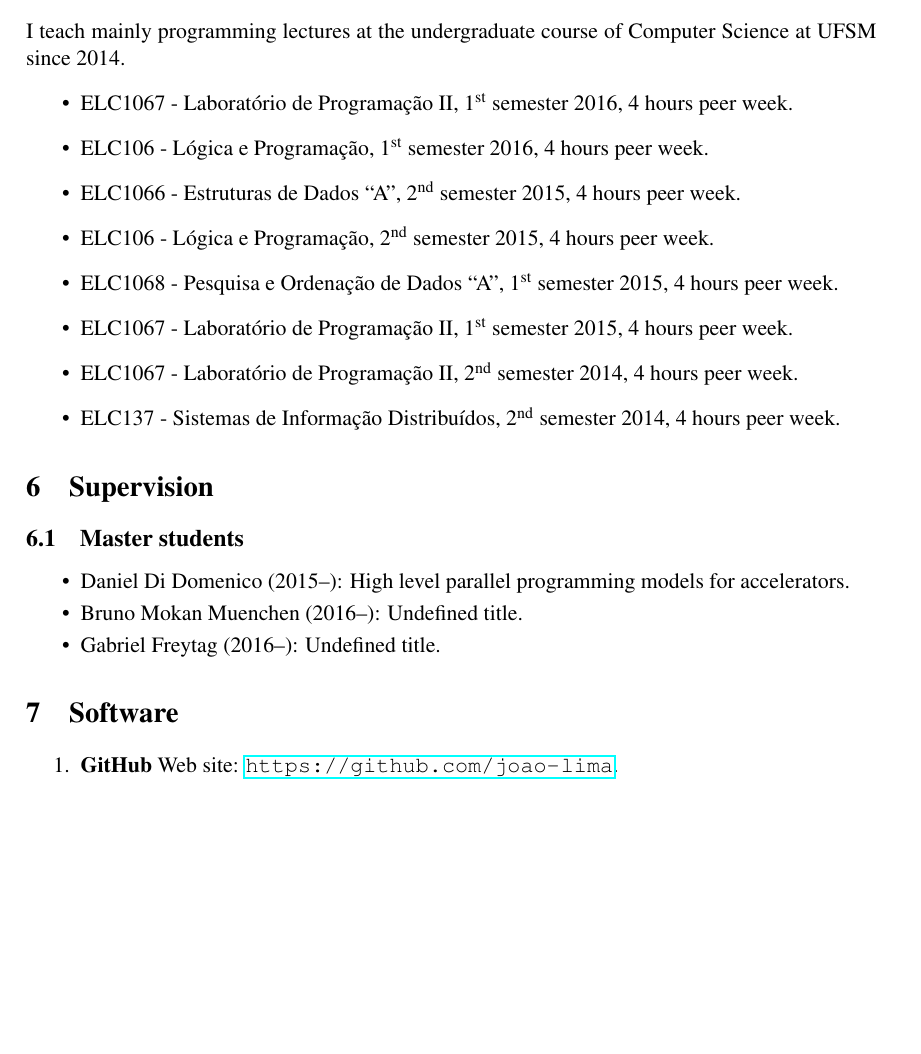
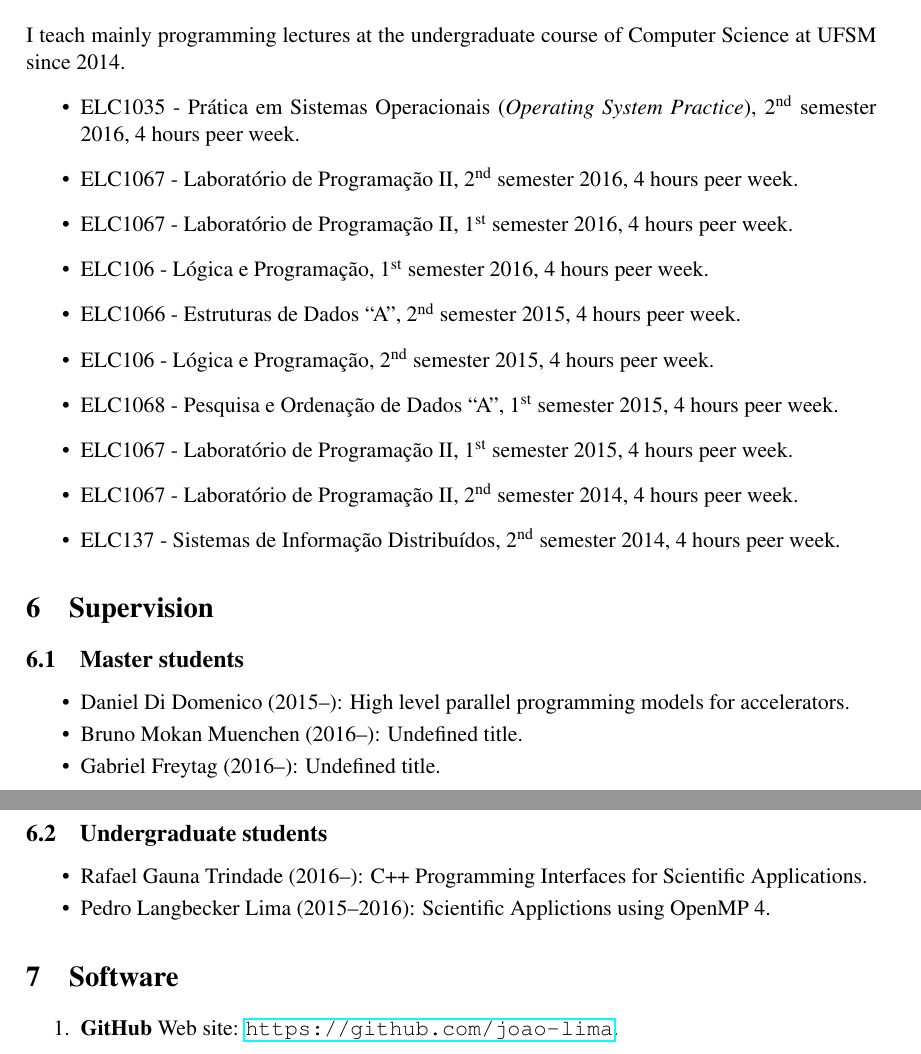
Before and after one commit to joao-lima/curriculum-vitae, a LaTeX CV (joao-cv.tex): part of page 2 of 3 before the commit and two parts of pages 2 and 3 of 4 after it, the two joined at a grey line, cut so that both start at the same text, the shorter picture padded with empty space. Compiled offline with pdfLaTeX.

Commit message:
Updated to 2nd semester 2016.

```diff
--- a/joao-cv.tex
+++ b/joao-cv.tex
@@ -121,6 +121,9 @@ Computação (NCC), UFSM, suported by PRAE/UFSM and CPD/UFSM.
 I teach mainly programming lectures at the undergraduate course of Computer
 Science at UFSM since 2014.
 \begin{itemize}
+\item ELC1035 - Prática em Sistemas Operacionais (\emph{Operating
+    System Practice}), \nth{2} semester 2016, 4 hours peer week.
+\item ELC1067 - Laboratório de Programação II, \nth{2} semester 2016, 4 hours peer week.
 \item ELC1067 - Laboratório de Programação II, \nth{1} semester 2016, 4 hours peer week.
 \item ELC106 - Lógica e Programação, \nth{1} semester 2016, 4 hours peer week.
 \item ELC1066 - Estruturas de Dados ``A'', \nth{2} semester 2015, 4 hours peer week.
@@ -142,6 +145,15 @@ Science at UFSM since 2014.
 \item Daniel Di Domenico (2015--): High level parallel programming models for accelerators.
 \item Bruno Mokan Muenchen (2016--): Undefined title.
 \item Gabriel Freytag (2016--): Undefined title.
+\end{itemize}
+
+%%%%%%%%%%%%%%%%%%%%%%%%%%%%%%%%%%%%%%%%%%%%%%%%%%%%%%%%%%%%%%%%%%%%%%%%%%%%%%%
+\subsection{Undergraduate students}
+\begin{itemize} \itemsep -2pt
+\item Rafael Gauna Trindade (2016--): C++ Programming Interfaces for
+  Scientific Applications.
+\item Pedro Langbecker Lima (2015--2016): Scientific Applictions using
+  OpenMP 4.
 \end{itemize}
 
 %%%%%%%%%%%%%%%%%%%%%%%%%%%%%%%%%%%%%%%%%%%%%%%%%%%%%%%%%%%%%%%%%%%%%%%%%%%%%%%
```
Also changed, not shown: joao-cv.pdf.
